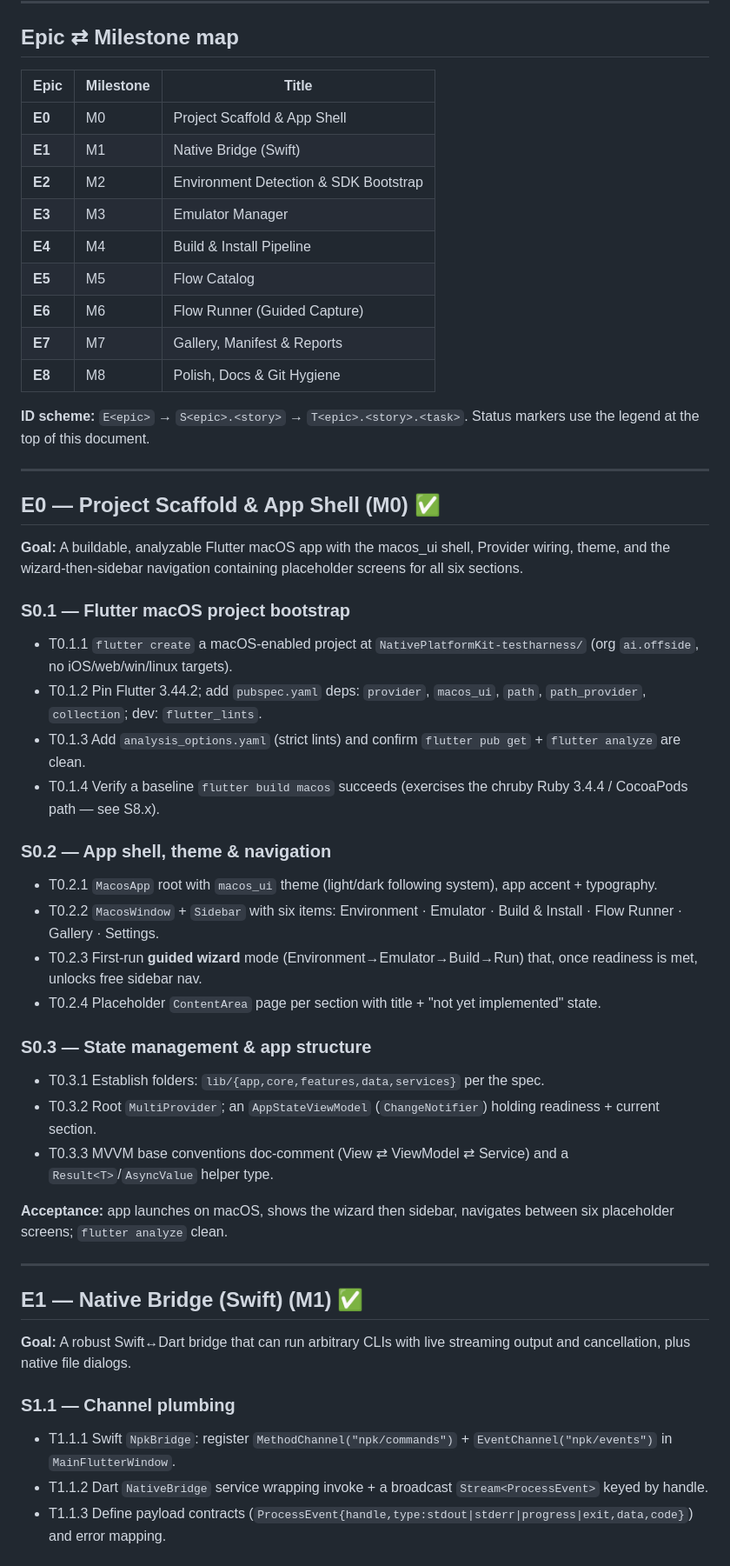
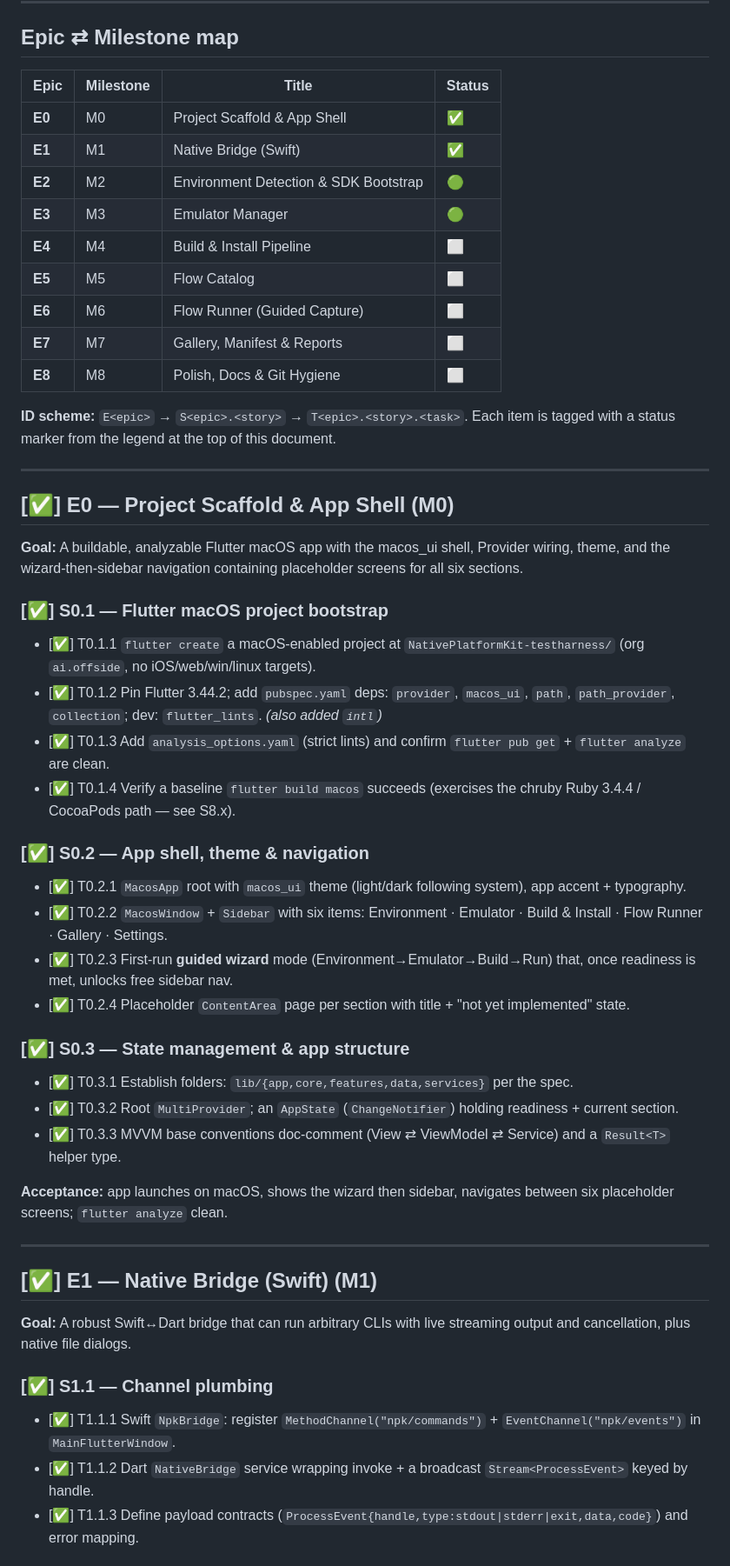
Before and after one commit to offsideAI/NativePlatformKit, a Markdown page: ROADMAP.md, the part around one of its changes. Shown at 87% size. Drawn GitHub-style.

```diff
--- a/ROADMAP.md
+++ b/ROADMAP.md
@@ -45,56 +45,56 @@ Captured during the design interview. These are fixed unless explicitly revisite
 
 ## Epic ⇄ Milestone map
 
-| Epic | Milestone | Title |
-|------|-----------|-------|
-| **E0** | M0 | Project Scaffold & App Shell |
-| **E1** | M1 | Native Bridge (Swift) |
-| **E2** | M2 | Environment Detection & SDK Bootstrap |
-| **E3** | M3 | Emulator Manager |
-| **E4** | M4 | Build & Install Pipeline |
-| **E5** | M5 | Flow Catalog |
-| **E6** | M6 | Flow Runner (Guided Capture) |
-| **E7** | M7 | Gallery, Manifest & Reports |
-| **E8** | M8 | Polish, Docs & Git Hygiene |
+| Epic | Milestone | Title | Status |
+|------|-----------|-------|--------|
+| **E0** | M0 | Project Scaffold & App Shell | ✅ |
+| **E1** | M1 | Native Bridge (Swift) | ✅ |
+| **E2** | M2 | Environment Detection & SDK Bootstrap | 🟢 |
+| **E3** | M3 | Emulator Manager | 🟢 |
+| **E4** | M4 | Build & Install Pipeline | ⬜ |
+| **E5** | M5 | Flow Catalog | ⬜ |
+| **E6** | M6 | Flow Runner (Guided Capture) | ⬜ |
+| **E7** | M7 | Gallery, Manifest & Reports | ⬜ |
+| **E8** | M8 | Polish, Docs & Git Hygiene | ⬜ |
 
-**ID scheme:** `E<epic>` → `S<epic>.<story>` → `T<epic>.<story>.<task>`. Status markers use the legend at the top of this document.
+**ID scheme:** `E<epic>` → `S<epic>.<story>` → `T<epic>.<story>.<task>`. Each item is tagged with a status marker from the legend at the top of this document.
 
 ---
 
-## E0 — Project Scaffold & App Shell  (M0)  ✅
+## [✅] E0 — Project Scaffold & App Shell  (M0)
 
 **Goal:** A buildable, analyzable Flutter macOS app with the macos_ui shell, Provider wiring, theme,
 and the wizard-then-sidebar navigation containing placeholder screens for all six sections.
 
-### S0.1 — Flutter macOS project bootstrap
-- T0.1.1 `flutter create` a macOS-enabled project at `NativePlatformKit-testharness/` (org `ai.offside`, no iOS/web/win/linux targets).
-- T0.1.2 Pin Flutter 3.44.2; add `pubspec.yaml` deps: `provider`, `macos_ui`, `path`, `path_provider`, `collection`; dev: `flutter_lints`.
-- T0.1.3 Add `analysis_options.yaml` (strict lints) and confirm `flutter pub get` + `flutter analyze` are clean.
-- T0.1.4 Verify a baseline `flutter build macos` succeeds (exercises the chruby Ruby 3.4.4 / CocoaPods path — see S8.x).
+### [✅] S0.1 — Flutter macOS project bootstrap
+- [✅] T0.1.1 `flutter create` a macOS-enabled project at `NativePlatformKit-testharness/` (org `ai.offside`, no iOS/web/win/linux targets).
+- [✅] T0.1.2 Pin Flutter 3.44.2; add `pubspec.yaml` deps: `provider`, `macos_ui`, `path`, `path_provider`, `collection`; dev: `flutter_lints`. *(also added `intl`)*
+- [✅] T0.1.3 Add `analysis_options.yaml` (strict lints) and confirm `flutter pub get` + `flutter analyze` are clean.
+- [✅] T0.1.4 Verify a baseline `flutter build macos` succeeds (exercises the chruby Ruby 3.4.4 / CocoaPods path — see S8.x).
 
-### S0.2 — App shell, theme & navigation
-- T0.2.1 `MacosApp` root with `macos_ui` theme (light/dark following system), app accent + typography.
-- T0.2.2 `MacosWindow` + `Sidebar` with six items: Environment · Emulator · Build & Install · Flow Runner · Gallery · Settings.
-- T0.2.3 First-run **guided wizard** mode (Environment→Emulator→Build→Run) that, once readiness is met, unlocks free sidebar nav.
-- T0.2.4 Placeholder `ContentArea` page per section with title + "not yet implemented" state.
+### [✅] S0.2 — App shell, theme & navigation
+- [✅] T0.2.1 `MacosApp` root with `macos_ui` theme (light/dark following system), app accent + typography.
+- [✅] T0.2.2 `MacosWindow` + `Sidebar` with six items: Environment · Emulator · Build & Install · Flow Runner · Gallery · Settings.
+- [✅] T0.2.3 First-run **guided wizard** mode (Environment→Emulator→Build→Run) that, once readiness is met, unlocks free sidebar nav.
+- [✅] T0.2.4 Placeholder `ContentArea` page per section with title + "not yet implemented" state.
 
-### S0.3 — State management & app structure
-- T0.3.1 Establish folders: `lib/{app,core,features,data,services}` per the spec.
-- T0.3.2 Root `MultiProvider`; an `AppStateViewModel` (`ChangeNotifier`) holding readiness + current section.
-- T0.3.3 MVVM base conventions doc-comment (View ⇄ ViewModel ⇄ Service) and a `Result<T>`/`AsyncValue` helper type.
+### [✅] S0.3 — State management & app structure
+- [✅] T0.3.1 Establish folders: `lib/{app,core,features,data,services}` per the spec.
+- [✅] T0.3.2 Root `MultiProvider`; an `AppState` (`ChangeNotifier`) holding readiness + current section.
+- [✅] T0.3.3 MVVM base conventions doc-comment (View ⇄ ViewModel ⇄ Service) and a `Result<T>` helper type.
 
 **Acceptance:** app launches on macOS, shows the wizard then sidebar, navigates between six placeholder
 screens; `flutter analyze` clean.
 
 ---
 
-## E1 — Native Bridge (Swift)  (M1)  ✅
+## [✅] E1 — Native Bridge (Swift)  (M1)
 
 **Goal:** A robust Swift↔Dart bridge that can run arbitrary CLIs with live streaming output and
 cancellation, plus native file dialogs.
 
-### S1.1 — Channel plumbing
-- T1.1.1 Swift `NpkBridge`: register `MethodChannel("npk/commands")` + `EventChannel("npk/events")` in `MainFlutterWindow`.
-- T1.1.2 Dart `NativeBridge` service wrapping invoke + a broadcast `Stream<ProcessEvent>` keyed by handle.
-- T1.1.3 Define payload contracts (`ProcessEvent{handle,type:stdout|stderr|progress|exit,data,code}`) and error mapping.
+### [✅] S1.1 — Channel plumbing
+- [✅] T1.1.1 Swift `NpkBridge`: register `MethodChannel("npk/commands")` + `EventChannel("npk/events")` in `MainFlutterWindow`.
+- [✅] T1.1.2 Dart `NativeBridge` service wrapping invoke + a broadcast `Stream<ProcessEvent>` keyed by handle.
+- [✅] T1.1.3 Define payload contracts (`ProcessEvent{handle,type:stdout|stderr|exit,data,code}`) and error mapping.
 
```
Also changed, not shown: other parts of ROADMAP.md (+74 -74 lines), VERIFICATION.md (added, +57 -0 lines).
